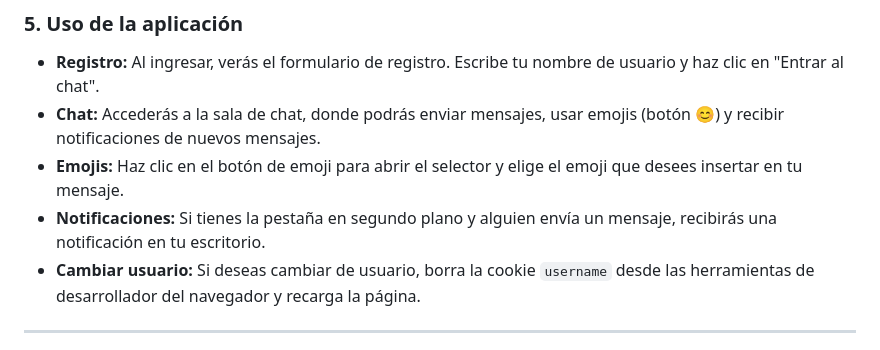
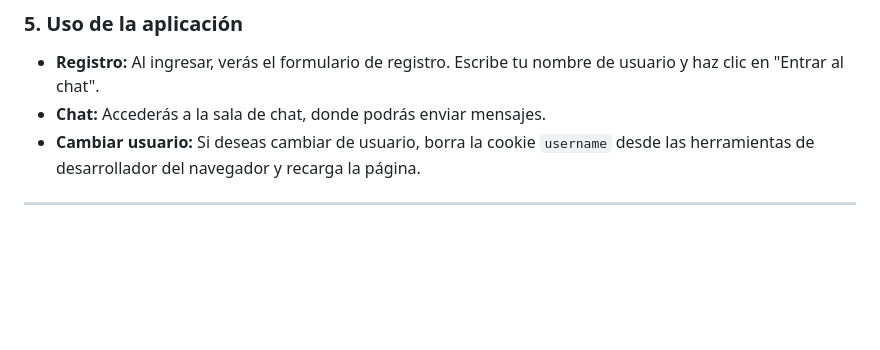
Before and after one commit to melanymoreira/WebChat-MelanyMoreira, a Markdown page: README.md, the part around the change printed below. Rendered like a GitHub page; blank space fills up the shorter version.

```diff
--- a/README.md
+++ b/README.md
@@ -120,9 +120,7 @@ http://localhost:3000
 ### 5. Uso de la aplicación
 
 - **Registro:** Al ingresar, verás el formulario de registro. Escribe tu nombre de usuario y haz clic en "Entrar al chat".
-- **Chat:** Accederás a la sala de chat, donde podrás enviar mensajes, usar emojis (botón 😊) y recibir notificaciones de nuevos mensajes.
-- **Emojis:** Haz clic en el botón de emoji para abrir el selector y elige el emoji que desees insertar en tu mensaje.
-- **Notificaciones:** Si tienes la pestaña en segundo plano y alguien envía un mensaje, recibirás una notificación en tu escritorio.
+- **Chat:** Accederás a la sala de chat, donde podrás enviar mensajes.
 - **Cambiar usuario:** Si deseas cambiar de usuario, borra la cookie `username` desde las herramientas de desarrollador del navegador y recarga la página.
 
 ---
```
Also changed, not shown: other parts of README.md (+20 -21 lines).
